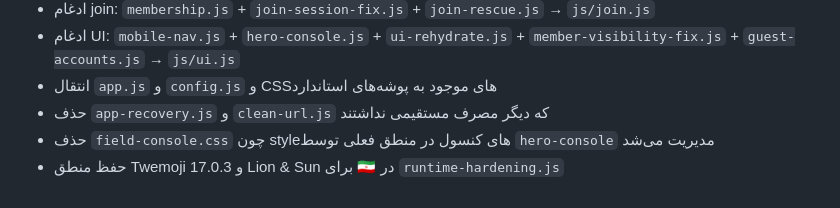
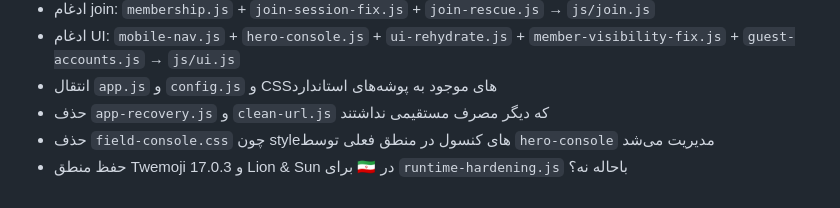
Before and after one commit to TheROMZ52/site, a Markdown page: README.md, the part around the change. Drawn GitHub-style.

```diff
--- a/README.md
+++ b/README.md
@@ -54,3 +54,4 @@
 - حذف `app-recovery.js` و `clean-url.js` که دیگر مصرف مستقیمی نداشتند
 - حذف `field-console.css` چون styleهای کنسول در منطق فعلی توسط `hero-console` مدیریت می‌شد
 - حفظ منطق Twemoji 17.0.3 و Lion & Sun برای 🇮🇷 در `runtime-hardening.js`
+باحاله نه؟
```
